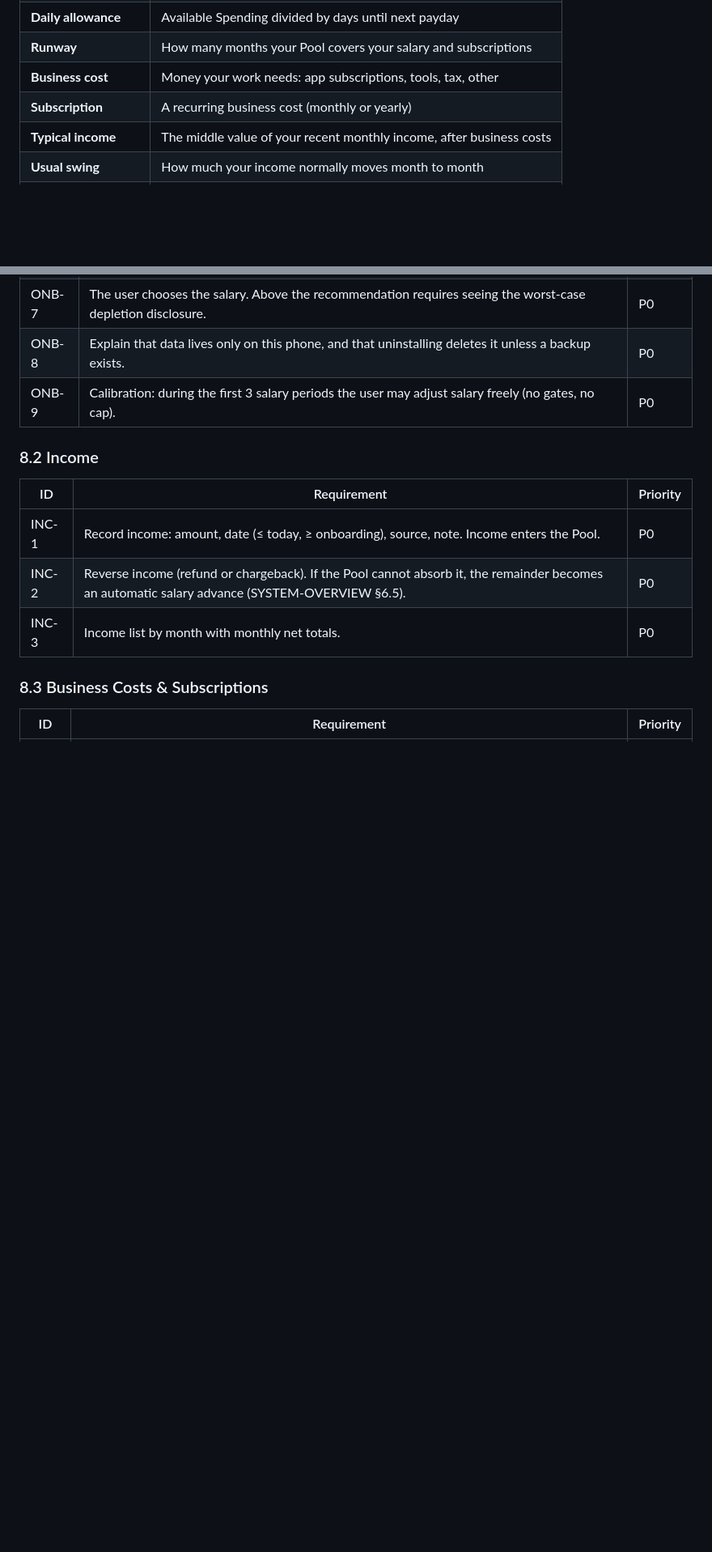
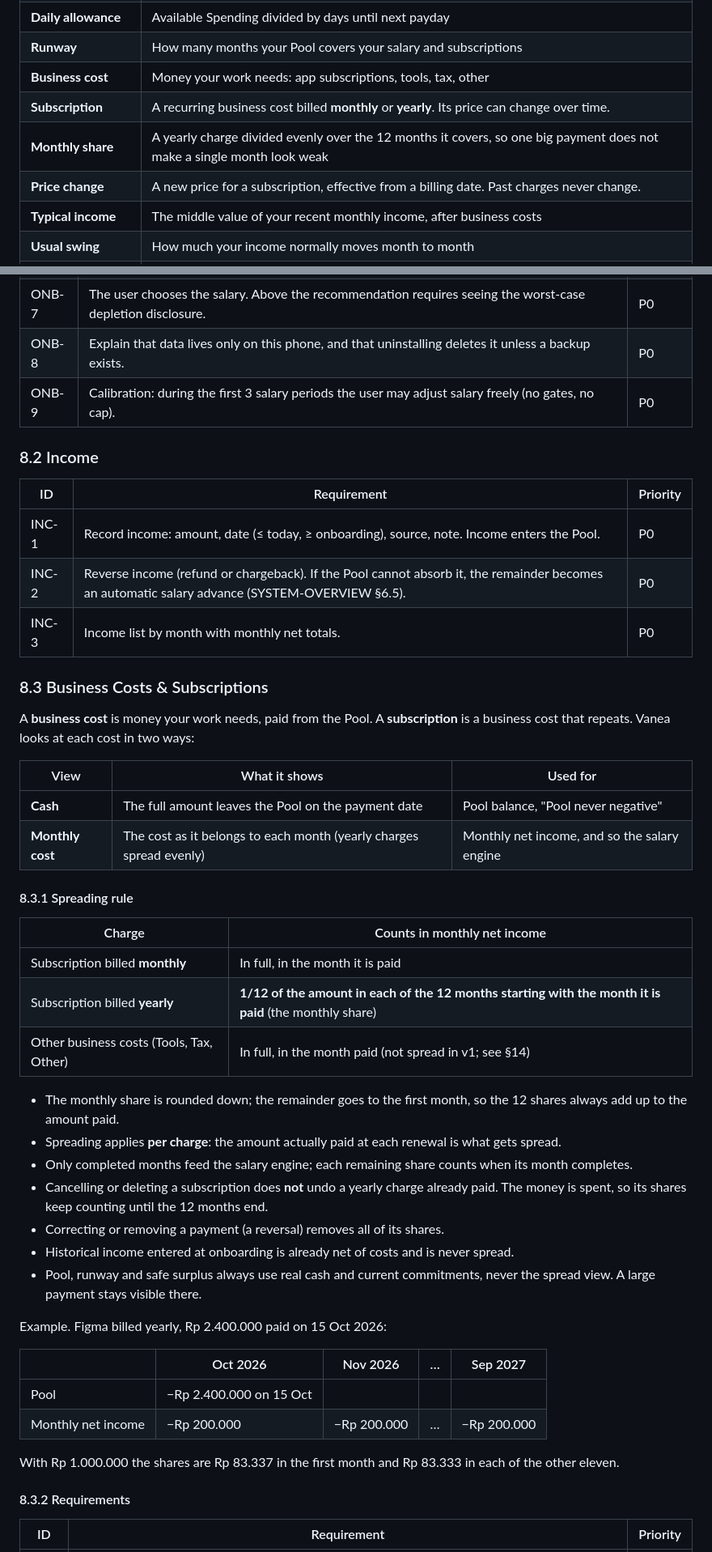
Before and after one commit to haikalirhamna/vanea-finance, a Markdown page: docs/PRD.md, 2 parts joined by grey strips. Shown at 81% size. GitHub-like rendering; blank space fills up the shorter version.

```diff
--- a/docs/PRD.md
+++ b/docs/PRD.md
@@ -143,7 +143,9 @@ All balances are derived from immutable transactions (SYSTEM-OVERVIEW §6).
 | **Daily allowance** | Available Spending divided by days until next payday |
 | **Runway** | How many months your Pool covers your salary and subscriptions |
 | **Business cost** | Money your work needs: app subscriptions, tools, tax, other |
-| **Subscription** | A recurring business cost (monthly or yearly) |
+| **Subscription** | A recurring business cost billed **monthly** or **yearly**. Its price can change over time. |
+| **Monthly share** | A yearly charge divided evenly over the 12 months it covers, so one big payment does not make a single month look weak |
+| **Price change** | A new price for a subscription, effective from a billing date. Past charges never change. |
 | **Typical income** | The middle value of your recent monthly income, after business costs |
 | **Usual swing** | How much your income normally moves month to month |
 | **Salary review** | Vanea's monthly check of whether a raise is justified |
@@ -184,5 +186,39 @@ Priority: **P0** = first personal build · **P1** = before public release · **P
 
 ### 8.3 Business Costs & Subscriptions
 
+A **business cost** is money your work needs, paid from the Pool. A **subscription** is a business cost that repeats. Vanea looks at each cost in two ways:
+
+| View | What it shows | Used for |
+|---|---|---|
+| **Cash** | The full amount leaves the Pool on the payment date | Pool balance, "Pool never negative" |
+| **Monthly cost** | The cost as it belongs to each month (yearly charges spread evenly) | Monthly net income, and so the salary engine |
+
+#### 8.3.1 Spreading rule
+
+| Charge | Counts in monthly net income |
+|---|---|
+| Subscription billed **monthly** | In full, in the month it is paid |
+| Subscription billed **yearly** | **1/12 of the amount in each of the 12 months starting with the month it is paid** (the monthly share) |
+| Other business costs (Tools, Tax, Other) | In full, in the month paid (not spread in v1; see §14) |
+
+- The monthly share is rounded down; the remainder goes to the first month, so the 12 shares always add up to the amount paid.
+- Spreading applies **per charge**: the amount actually paid at each renewal is what gets spread.
+- Only completed months feed the salary engine; each remaining share counts when its month completes.
+- Cancelling or deleting a subscription does **not** undo a yearly charge already paid. The money is spent, so its shares keep counting until the 12 months end.
+- Correcting or removing a payment (a reversal) removes all of its shares.
+- Historical income entered at onboarding is already net of costs and is never spread.
+- Pool, runway and safe surplus always use real cash and current commitments, never the spread view. A large payment stays visible there.
+
+Example. Figma billed yearly, Rp 2.400.000 paid on 15 Oct 2026:
+
+| | Oct 2026 | Nov 2026 | … | Sep 2027 |
+|---|---|---|---|---|
+| Pool | −Rp 2.400.000 on 15 Oct | | | |
+| Monthly net income | −Rp 200.000 | −Rp 200.000 | … | −Rp 200.000 |
+
+With Rp 1.000.000 the shares are Rp 83.337 in the first month and Rp 83.333 in each of the other eleven.
+
+#### 8.3.2 Requirements
+
 | ID | Requirement | Priority |
 |---|---|---|
```
Also changed, not shown: other parts of docs/PRD.md (+21 -11 lines).
